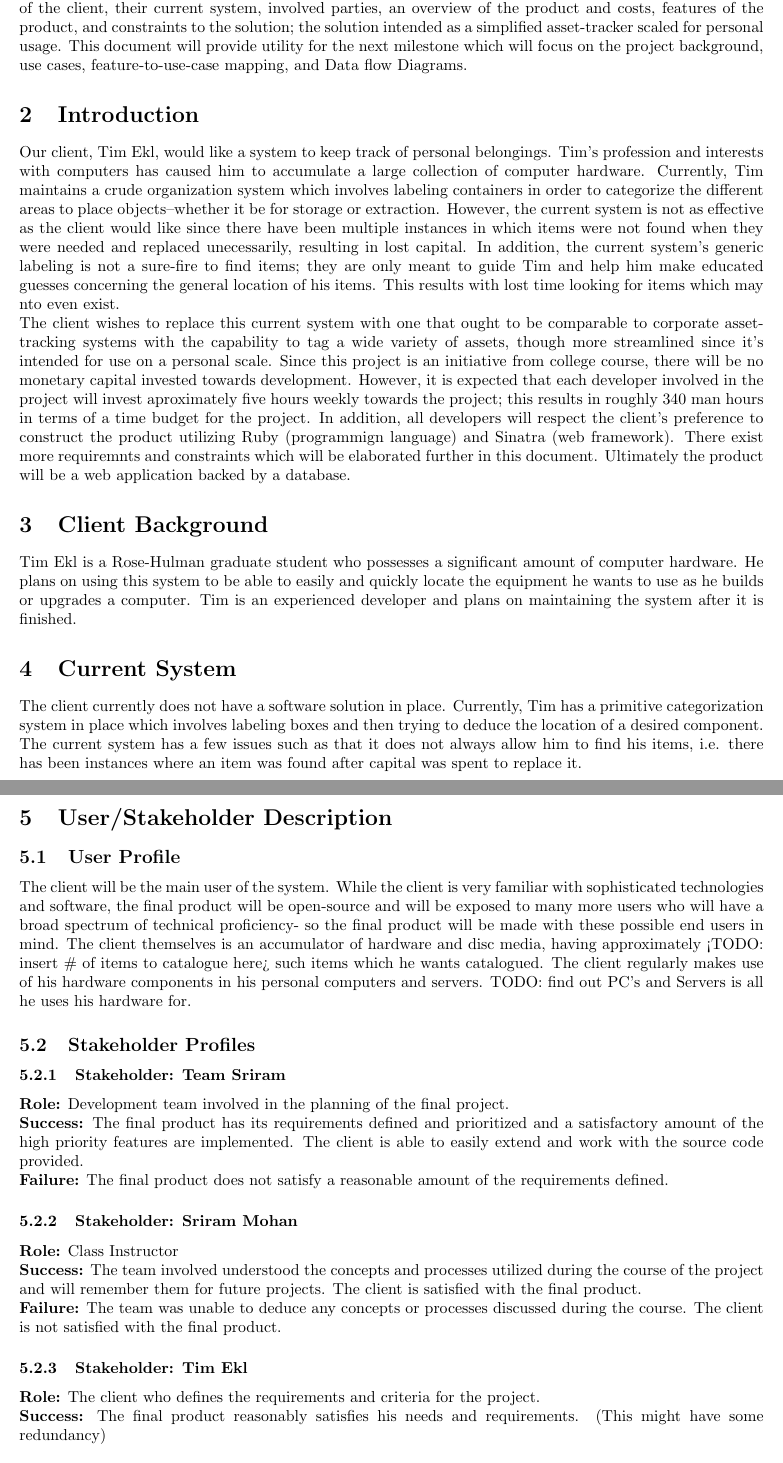
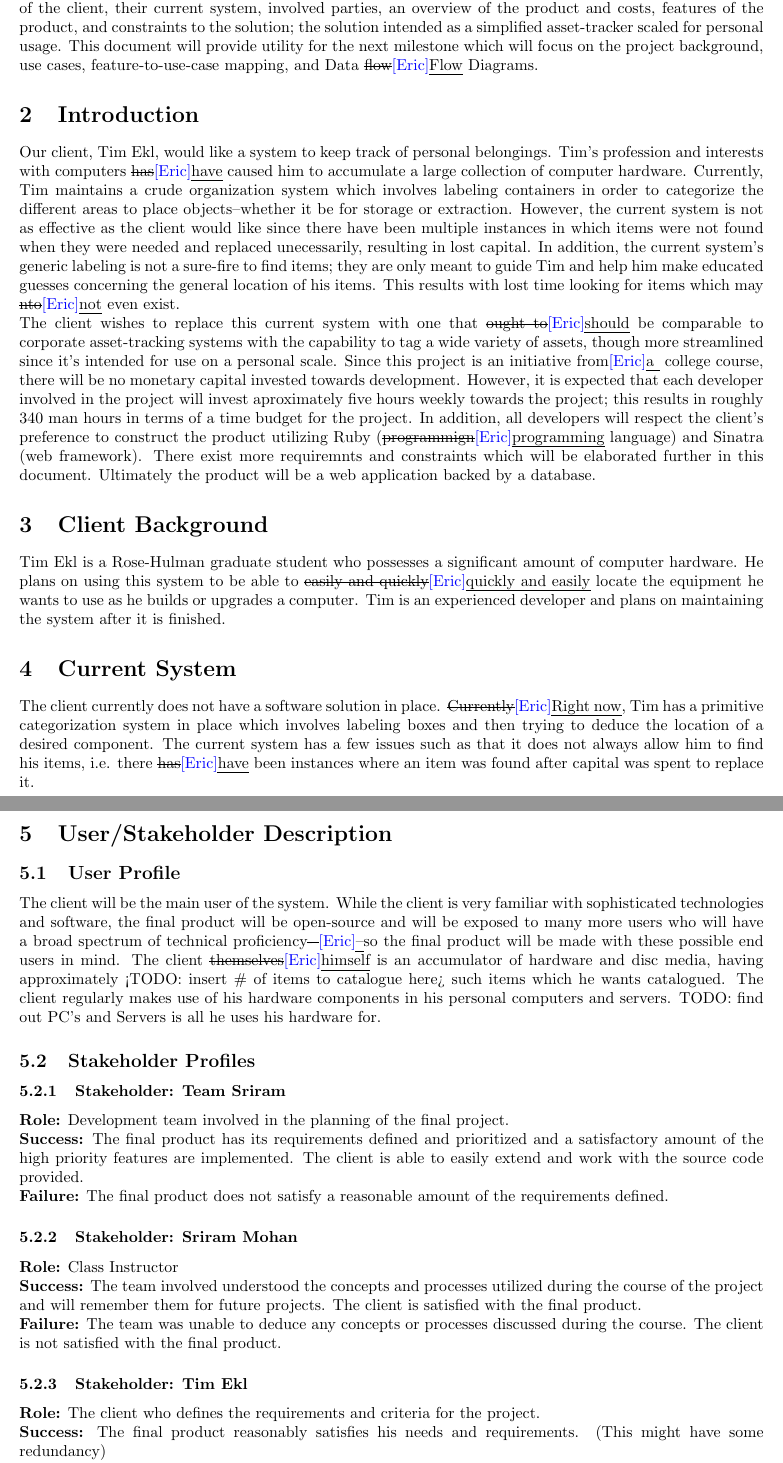
Before and after one commit to PersonalInventoryManager/Docs, a LaTeX document (Milestones/M1.tex): two parts of pages 3 and 4 of 7, joined at a grey line, cut so that both start at the same text. Compiled offline with pdfLaTeX.

Commit message:
finished my proofreading

```diff
--- a/Milestones/M1.tex
+++ b/Milestones/M1.tex
@@ -19,22 +19,22 @@
 \tableofcontents
 \clearpage
 \section{Executive Summary}
-This milestone, the first of a series, documents the context for a software project proposed by the \sout{primary }\eric{}client: Tim Ekl. The primary stakeholders are Team Sriram (the software developers and documentors), Sriram Mohan (the course instructor), and Tim Ekl.  The software solution will eventually be open-sourced which means that external developers and end-users will be involved as stakeholders, however these parties can be ignored for the time being. The current issue raised by the client is the inability to easily and consistently locate personal belongings and hardware. \sout{Ths}\eric{}\uline{This} milestone will cover the background of the client, their current system, involved parties, an overview of the product and costs, features of the product, and constraints to the solution; the solution intended as a simplified asset-tracker scaled for personal usage. This document will provide utility for the next milestone which will focus on the project background, use cases, feature-to-use-case mapping, and Data flow Diagrams.
+This milestone, the first of a series, documents the context for a software project proposed by the \sout{primary }\eric{}client: Tim Ekl. The primary stakeholders are Team Sriram (the software developers and documentors), Sriram Mohan (the course instructor), and Tim Ekl.  The software solution will eventually be open-sourced which means that external developers and end-users will be involved as stakeholders, however these parties can be ignored for the time being. The current issue raised by the client is the inability to easily and consistently locate personal belongings and hardware. \sout{Ths}\eric{}\uline{This} milestone will cover the background of the client, their current system, involved parties, an overview of the product and costs, features of the product, and constraints to the solution; the solution intended as a simplified asset-tracker scaled for personal usage. This document will provide utility for the next milestone which will focus on the project background, use cases, feature-to-use-case mapping, and Data \sout{flow}\eric{}\uline{Flow} Diagrams.
 
 \section{Introduction}
-Our client, Tim Ekl, would like a system to keep track of personal belongings. Tim's profession and interests with computers has caused him to accumulate a large collection of computer hardware. Currently, Tim maintains a crude organization system which involves labeling containers in order to categorize the different areas to place objects--whether it be for storage or extraction. However, the current system is not as effective as the client would like since there have been multiple instances in which items were not found when they were needed and replaced unecessarily, resulting in lost capital. In addition, the current system's generic labeling is not a sure-fire to find items; they are only meant to guide Tim and help him make educated guesses concerning the general location of his items. This results with lost time looking for items which may nto even exist.\\
-The client wishes to replace this current system with one that ought to be comparable to corporate asset-tracking systems with the capability to tag a wide variety of assets, though more streamlined since it's intended for use on a personal scale. Since this project is an initiative from college course, there will be no monetary capital invested towards development. However, it is expected that each developer involved in the project will invest aproximately five hours weekly towards the project; this results in roughly 340 man hours in terms of a time budget for the project. In addition, all developers will respect the client's preference to construct the product utilizing Ruby (programmign language) and Sinatra (web framework). There exist more requiremnts and constraints which will be elaborated further in this document. Ultimately the product will be a web application backed by a database.
+Our client, Tim Ekl, would like a system to keep track of personal belongings. Tim's profession and interests with computers \sout{has}\eric{}\uline{have} caused him to accumulate a large collection of computer hardware. Currently, Tim maintains a crude organization system which involves labeling containers in order to categorize the different areas to place objects--whether it be for storage or extraction. However, the current system is not as effective as the client would like since there have been multiple instances in which items were not found when they were needed and replaced unecessarily, resulting in lost capital. In addition, the current system's generic labeling is not a sure-fire to find items; they are only meant to guide Tim and help him make educated guesses concerning the general location of his items. This results with lost time looking for items which may \sout{nto}\eric\uline{not} even exist.\\
+The client wishes to replace this current system with one that \sout{ought to}\eric{}\uline{should} be comparable to corporate asset-tracking systems with the capability to tag a wide variety of assets, though more streamlined since it's intended for use on a personal scale. Since this project is an initiative from\eric{}\uline{a } college course, there will be no monetary capital invested towards development. However, it is expected that each developer involved in the project will invest aproximately five hours weekly towards the project; this results in roughly 340 man hours in terms of a time budget for the project. In addition, all developers will respect the client's preference to construct the product utilizing Ruby (\sout{programmign}\eric{}\uline{programming} language) and Sinatra (web framework). There exist more requiremnts and constraints which will be elaborated further in this document. Ultimately the product will be a web application backed by a database.
 
 \section{Client Background}
-Tim Ekl is a Rose-Hulman graduate student who possesses a significant amount of computer hardware.  He plans on using this system to be able to easily and quickly locate the equipment he wants to use as he builds or upgrades a computer.  Tim is an experienced developer and plans on maintaining the system after it is finished.
+Tim Ekl is a Rose-Hulman graduate student who possesses a significant amount of computer hardware.  He plans on using this system to be able to \sout{easily and quickly}\eric{}\uline{quickly and easily} locate the equipment he wants to use as he builds or upgrades a computer.  Tim is an experienced developer and plans on maintaining the system after it is finished.
 
 \section{Current System}
-The client currently does not have a software solution in place.  Currently, Tim has a primitive categorization system in place which involves labeling boxes and then trying to deduce the location of a desired component.  The current system has a few issues such as that it does not always allow him to find his items, i.e. there has been instances where an item was found after capital was spent to replace it.
+The client currently does not have a software solution in place.  \sout{Currently}\eric{}\uline{Right now}, Tim has a primitive categorization system in place which involves labeling boxes and then trying to deduce the location of a desired component.  The current system has a few issues such as that it does not always allow him to find his items, i.e. there \sout{has}\eric{}\uline{have} been instances where an item was found after capital was spent to replace it.
 
 \section{User/Stakeholder Description}
 
 \subsection{User Profile}
-The client will be the main user of the system. While the client is very familiar with sophisticated technologies and software, the final product will be open-source and will be exposed to many more users who will have a broad spectrum of technical proficiency- so the final product will be made with these possible end users in mind. The client themselves is an accumulator of hardware and disc media, having approximately <TODO: insert \# of items to catalogue here> such items which he wants catalogued. The client regularly makes use of his hardware components in his personal computers and servers. TODO: find out PC’s and Servers is all he uses his hardware for.
+The client will be the main user of the system. While the client is very familiar with sophisticated technologies and software, the final product will be open-source and will be exposed to many more users who will have a broad spectrum of technical proficiency\sout{- }\eric{}\uline{--}so the final product will be made with these possible end users in mind. The client \sout{themselves}\eric{}\uline{himself} is an accumulator of hardware and disc media, having approximately <TODO: insert \# of items to catalogue here> such items which he wants catalogued. The client regularly makes use of his hardware components in his personal computers and servers. TODO: find out PC’s and Servers is all he uses his hardware for.
 
 \subsection{Stakeholder Profiles}
 
```
Also changed, not shown: Milestones/M1.pdf, Milestones/M1.tex (4 more changed lines).
